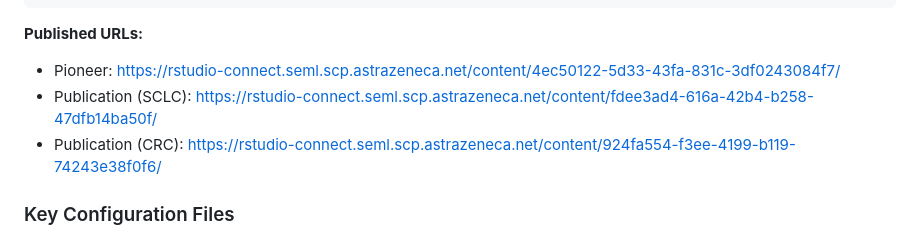
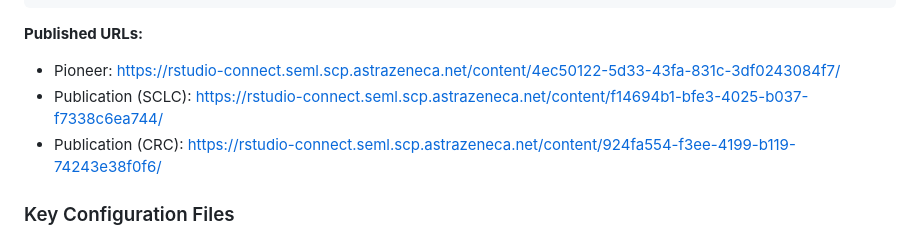
Before and after one commit to AstraZeneca/cds-dsi-pioneer-manuscript-2026, a Markdown page: .claude/rules/r-guidelines.md, the part around the change. Rendered like a GitHub page.

Commit message:
chore(deploy): publish SCLC publication site to RStudio Connect
New content slot: f14694b1-bfe3-4025-b037-f7338c6ea744
Updated URL in r-guidelines.md.

Co-Authored-By: Claude Sonnet 4.6 <noreply@anthropic.com>

```diff
--- a/.claude/rules/r-guidelines.md
+++ b/.claude/rules/r-guidelines.md
@@ -66,7 +66,7 @@ Rscript -e 'rsconnect::deploySite(siteDir = "quarto/publication/crc",  server =
 
 **Published URLs:**
 - Pioneer: https://rstudio-connect.seml.scp.astrazeneca.net/content/4ec50122-5d33-43fa-831c-3df0243084f7/
-- Publication (SCLC): https://rstudio-connect.seml.scp.astrazeneca.net/content/fdee3ad4-616a-42b4-b258-47dfb14ba50f/
+- Publication (SCLC): https://rstudio-connect.seml.scp.astrazeneca.net/content/f14694b1-bfe3-4025-b037-f7338c6ea744/
 - Publication (CRC): https://rstudio-connect.seml.scp.astrazeneca.net/content/924fa554-f3ee-4199-b119-74243e38f0f6/
 
 ### Key Configuration Files
```
